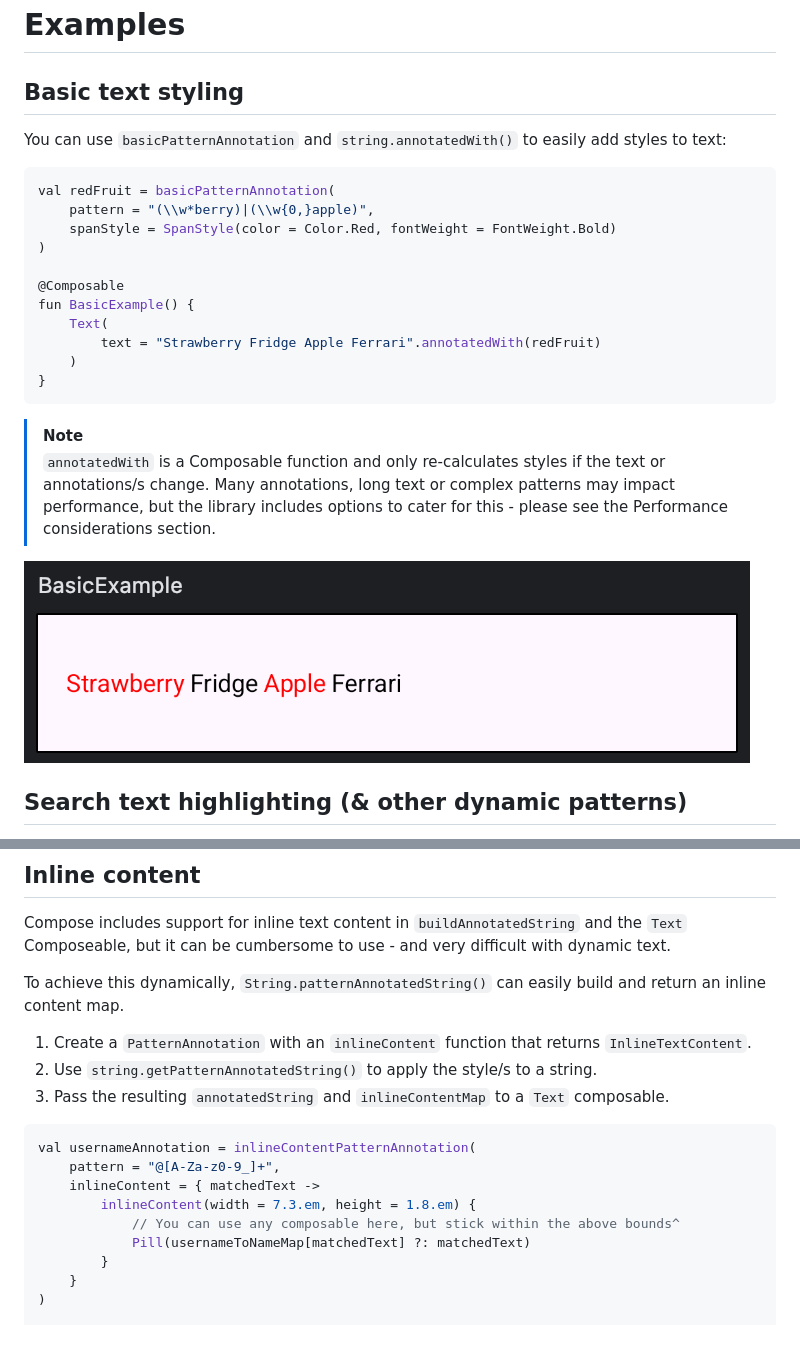
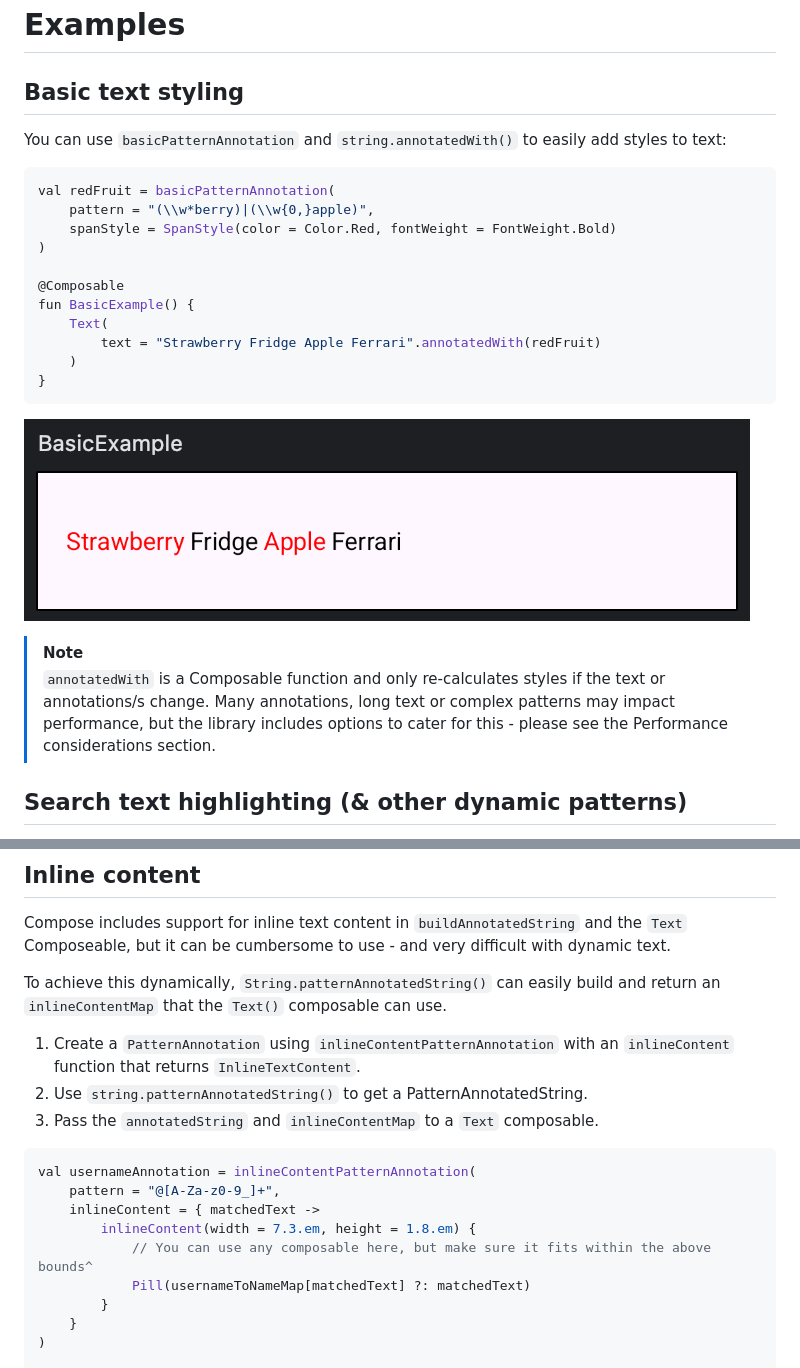
Before and after one commit to xavier-tobin/PatternAnnotatedString, a Markdown page: README.md, 2 parts joined by grey strips. Drawn GitHub-style; blank space fills up the shorter version.

````diff
--- a/README.md
+++ b/README.md
@@ -60,6 +60,7 @@ content.
 # Examples
 
 ## Basic text styling
+
 You can use `basicPatternAnnotation` and `string.annotatedWith()` to easily add styles to text:
 
 ```kotlin
@@ -76,13 +77,14 @@ fun BasicExample() {
 }
 ```
 
+![Basic Example](images/basic_example.png)
+
+
 > [!NOTE]
 > `annotatedWith` is a Composable function and only re-calculates styles if the text or
 > annotations/s change.
 > Many annotations, long text or complex patterns may impact performance, but the library includes
 > options to cater for this - please see the Performance considerations section.
-
-![Basic Example](images/basic_example.png)
 
 ## Search text highlighting (& other dynamic patterns)
 
@@ -139,18 +142,19 @@ Compose includes support for inline text content in `buildAnnotatedString` and t
 Composeable, but it can be cumbersome to use - and very difficult with dynamic text.
 
 To achieve this dynamically, `String.patternAnnotatedString()` can easily build and return an
-inline content map.
+`inlineContentMap` that the `Text()` composable can use.
 
-1. Create a `PatternAnnotation` with an `inlineContent` function that returns `InlineTextContent`.
-2. Use `string.getPatternAnnotatedString()` to apply the style/s to a string.
-3. Pass the resulting `annotatedString` and `inlineContentMap` to a `Text` composable.
+1. Create a `PatternAnnotation` using `inlineContentPatternAnnotation` with an `inlineContent`
+   function that returns `InlineTextContent`.
+2. Use `string.patternAnnotatedString()` to get a PatternAnnotatedString.
+3. Pass the `annotatedString` and `inlineContentMap` to a `Text` composable.
 
 ```kotlin
 val usernameAnnotation = inlineContentPatternAnnotation(
     pattern = "@[A-Za-z0-9_]+",
     inlineContent = { matchedText ->
         inlineContent(width = 7.3.em, height = 1.8.em) {
-            // You can use any composable here, but stick within the above bounds^
+            // You can use any composable here, but make sure it fits within the above bounds^
             Pill(usernameToNameMap[matchedText] ?: matchedText)
         }
     }
````
Also changed, not shown: other parts of README.md (+15 -11 lines), images/inline_example.png (added), images/mixed_example.png (added), images/paragraph_example.png (added).
